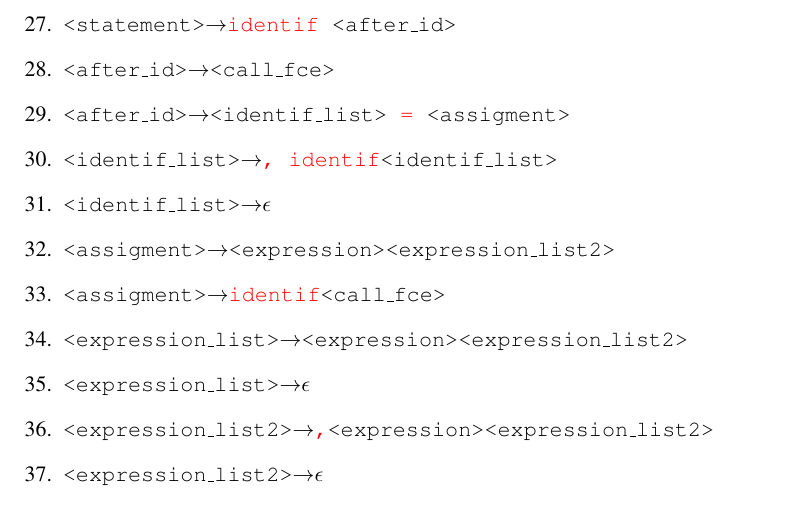
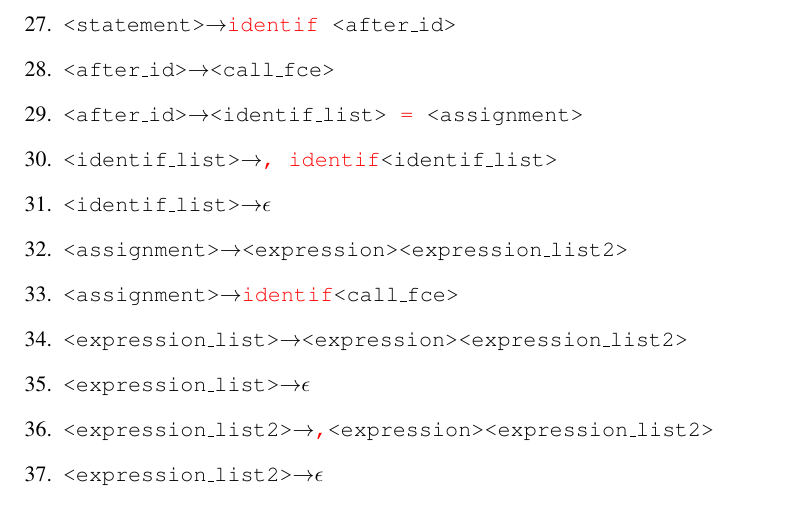
Before and after one commit to Keprt-Ondrej/VUT_IFJ, a LaTeX document (dokumentace/dokumentace.tex): part of page 4 of 5, cut so that both start at the same text. Compiled offline with pdfLaTeX.

Commit message:
typo fix

```diff
--- a/dokumentace/dokumentace.tex
+++ b/dokumentace/dokumentace.tex
@@ -90,11 +90,11 @@ Tohle je uvod
     \item \texttt{<init2>\arrow{}<expression>}
     \item \texttt{<statement>\arrow \term{identif} <after\_id>}    %26
     \item \texttt{<after\_id>\arrow{}<call\_fce>}
-    \item \texttt{<after\_id>\arrow{}<identif\_list> \term{=} <assigment>}
+    \item \texttt{<after\_id>\arrow{}<identif\_list> \term{=} <assignment>}
     \item \texttt{<identif\_list>\arrow{}\term{,} \term{identif}<identif\_list>}
     \item \texttt{<identif\_list>\arrow{}$\epsilon$}
-    \item \texttt{<assigment>\arrow{}<expression><expression\_list2>}
-    \item \texttt{<assigment>\arrow{}\term{identif}<call\_fce>}
+    \item \texttt{<assignment>\arrow{}<expression><expression\_list2>}
+    \item \texttt{<assignment>\arrow{}\term{identif}<call\_fce>}
     \item \texttt{<expression\_list>\arrow{}<expression><expression\_list2>}
     \item \texttt{<expression\_list>\arrow{}$\epsilon$}
     \item \texttt{<expression\_list2>\arrow{}\term{,}<expression><expression\_list2>}
```
Also changed, not shown: dokumentace/dokumentace.tex (2 more changed lines), 1 other file.
